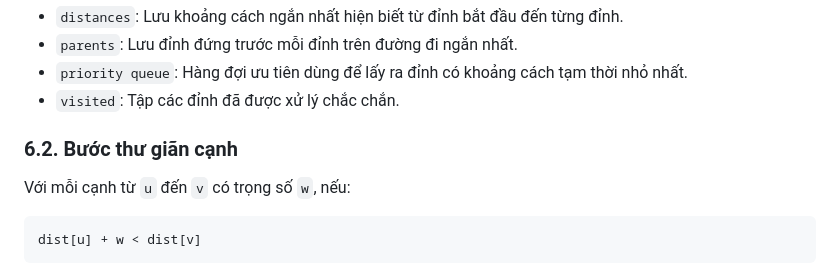
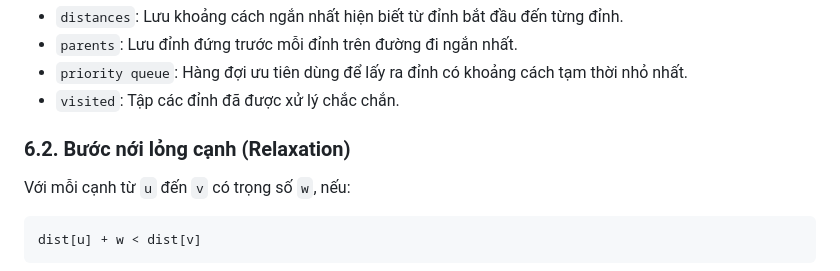
Before and after one commit to HPHind110/hust-campus-shortest-path, a Markdown page: docs/technical_report_vn.md, the part around the change. GitHub-like rendering.

```diff
--- a/docs/technical_report_vn.md
+++ b/docs/technical_report_vn.md
@@ -206,7 +206,7 @@ Thuật toán Dijkstra được sử dụng để tìm đường đi ngắn nh
 - `priority queue`: Hàng đợi ưu tiên dùng để lấy ra đỉnh có khoảng cách tạm thời nhỏ nhất.
 - `visited`: Tập các đỉnh đã được xử lý chắc chắn.
 
-### 6.2. Bước thư giãn cạnh
+### 6.2. Bước nới lỏng cạnh (Relaxation)
 
 Với mỗi cạnh từ `u` đến `v` có trọng số `w`, nếu:
 
```
